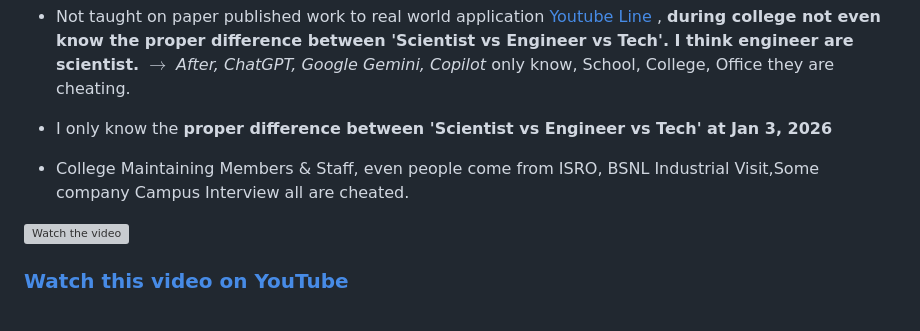
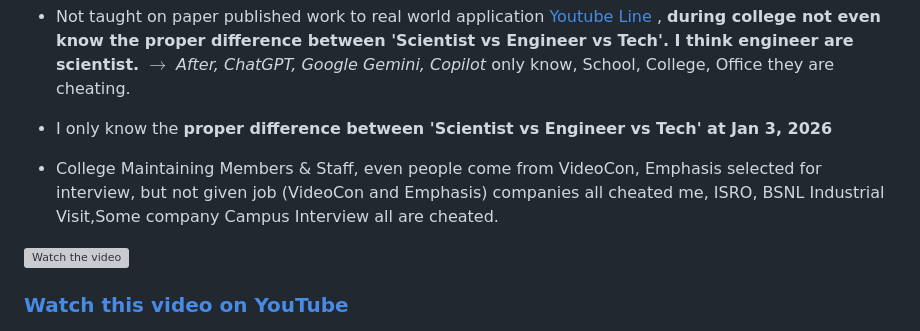
Before and after one commit to engineer-work/Join-Company, a Markdown page: startup/issue-happen-to-me-while-working-in-startup.md, the part around the change. GitHub-like rendering; grey boxes are pictures that could not be loaded.

```diff
--- a/startup/issue-happen-to-me-while-working-in-startup.md
+++ b/startup/issue-happen-to-me-while-working-in-startup.md
@@ -11,7 +11,7 @@
 
 - I only know the **proper difference between 'Scientist vs Engineer vs Tech' at  Jan 3, 2026**
 
-- College Maintaining Members & Staff, even people come from ISRO, BSNL Industrial Visit,Some company Campus Interview all are cheated.
+- College Maintaining Members & Staff, even people come from VideoCon, Emphasis selected for interview, but not given job (VideoCon and Emphasis) companies all cheated me, ISRO, BSNL Industrial Visit,Some company Campus Interview all are cheated.
 
 [![Watch the video](https://img.youtube.com/vi/5w7XyiTnGpk/maxresdefault.jpg)](https://youtu.be/5w7XyiTnGpk)
 
```
